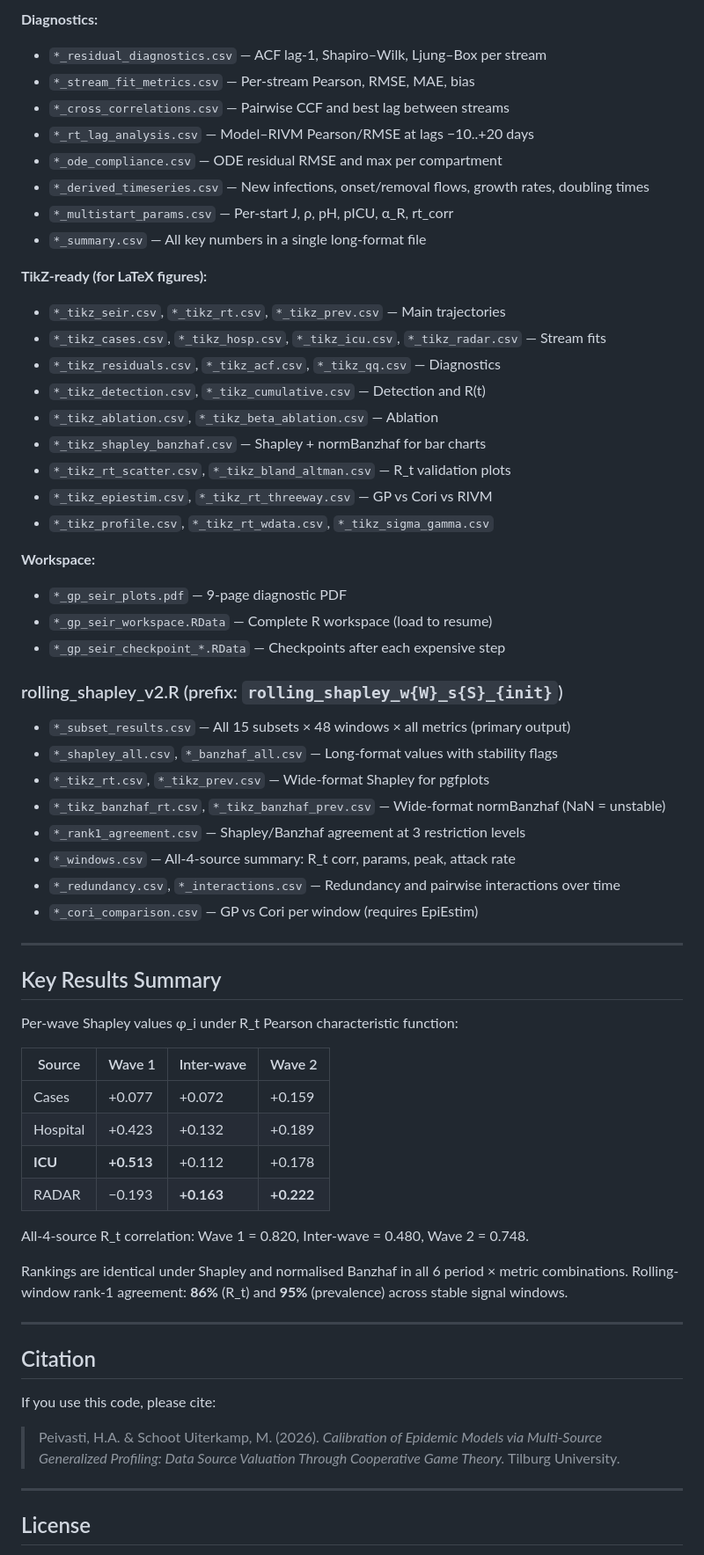
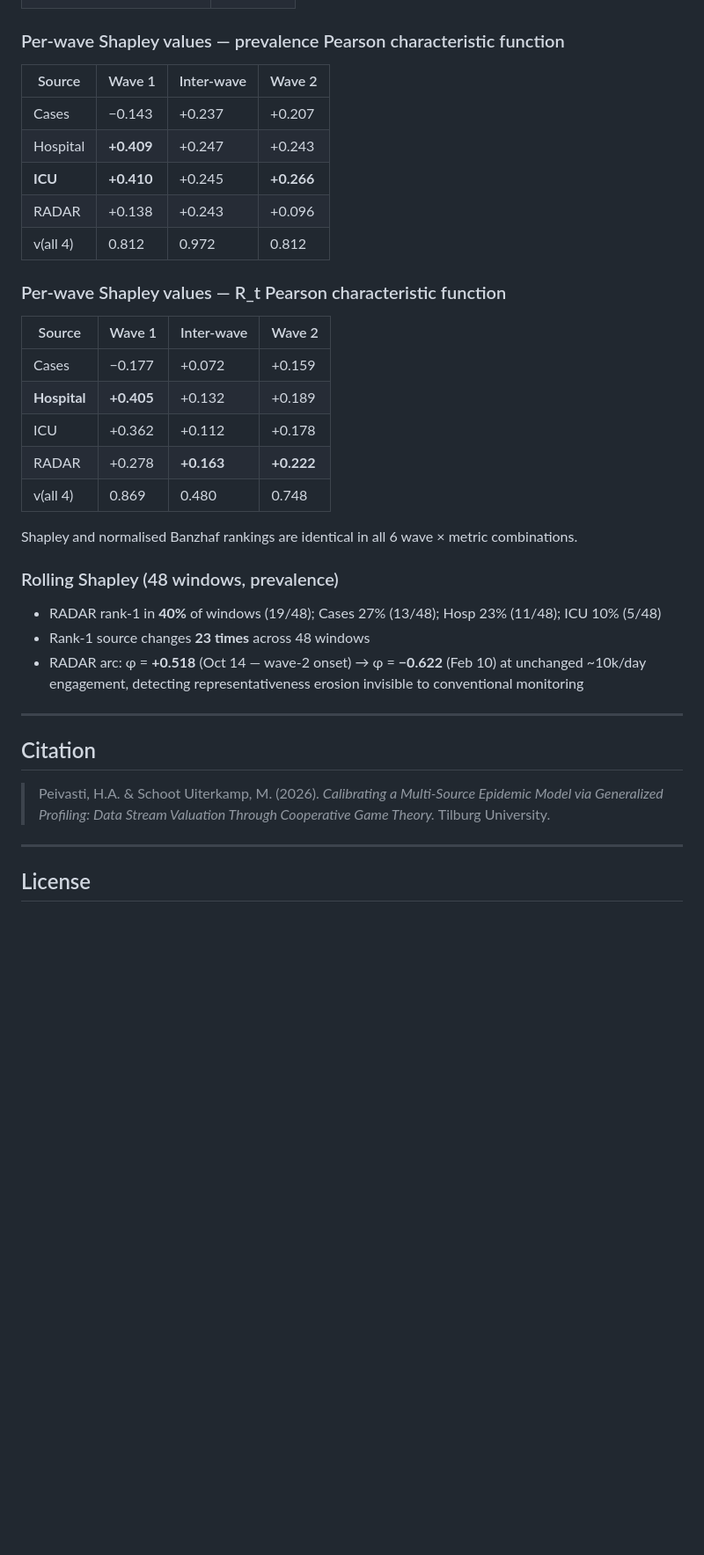
Before and after one commit to hadiabp/gp-seir-multisource, a Markdown page: README.md, the part around one of its changes. Shown at 88% size. Drawn GitHub-style; blank space fills up the shorter version.

```diff
--- a/README.md
+++ b/README.md
@@ -285,67 +191,38 @@ Same 15 fits — no additional model runs. Normalised Banzhaf:
-**Diagnostics:**
-- `*_residual_diagnostics.csv` — ACF lag-1, Shapiro–Wilk, Ljung–Box per stream
-- `*_stream_fit_metrics.csv` — Per-stream Pearson, RMSE, MAE, bias
-- `*_cross_correlations.csv` — Pairwise CCF and best lag between streams
-- `*_rt_lag_analysis.csv` — Model–RIVM Pearson/RMSE at lags −10..+20 days
-- `*_ode_compliance.csv` — ODE residual RMSE and max per compartment
-- `*_derived_timeseries.csv` — New infections, onset/removal flows, growth rates, doubling times
-- `*_multistart_params.csv` — Per-start J, ρ, pH, pICU, α_R, rt_corr
-- `*_summary.csv` — All key numbers in a single long-format file
-
-**TikZ-ready (for LaTeX figures):**
-- `*_tikz_seir.csv`, `*_tikz_rt.csv`, `*_tikz_prev.csv` — Main trajectories
-- `*_tikz_cases.csv`, `*_tikz_hosp.csv`, `*_tikz_icu.csv`, `*_tikz_radar.csv` — Stream fits
-- `*_tikz_residuals.csv`, `*_tikz_acf.csv`, `*_tikz_qq.csv` — Diagnostics
-- `*_tikz_detection.csv`, `*_tikz_cumulative.csv` — Detection and R(t)
-- `*_tikz_ablation.csv`, `*_tikz_beta_ablation.csv` — Ablation
-- `*_tikz_shapley_banzhaf.csv` — Shapley + normBanzhaf for bar charts
-- `*_tikz_rt_scatter.csv`, `*_tikz_bland_altman.csv` — R_t validation plots
-- `*_tikz_epiestim.csv`, `*_tikz_rt_threeway.csv` — GP vs Cori vs RIVM
-- `*_tikz_profile.csv`, `*_tikz_rt_wdata.csv`, `*_tikz_sigma_gamma.csv`
-
-**Workspace:**
-- `*_gp_seir_plots.pdf` — 9-page diagnostic PDF
-- `*_gp_seir_workspace.RData` — Complete R workspace (load to resume)
-- `*_gp_seir_checkpoint_*.RData` — Checkpoints after each expensive step
-
-### rolling_shapley_v2.R (prefix: `rolling_shapley_w{W}_s{S}_{init}`)
-
-- `*_subset_results.csv` — All 15 subsets × 48 windows × all metrics (primary output)
-- `*_shapley_all.csv`, `*_banzhaf_all.csv` — Long-format values with stability flags
-- `*_tikz_rt.csv`, `*_tikz_prev.csv` — Wide-format Shapley for pgfplots
-- `*_tikz_banzhaf_rt.csv`, `*_tikz_banzhaf_prev.csv` — Wide-format normBanzhaf (NaN = unstable)
-- `*_rank1_agreement.csv` — Shapley/Banzhaf agreement at 3 restriction levels
-- `*_windows.csv` — All-4-source summary: R_t corr, params, peak, attack rate
-- `*_redundancy.csv`, `*_interactions.csv` — Redundancy and pairwise interactions over time
-- `*_cori_comparison.csv` — GP vs Cori per window (requires EpiEstim)
-
----
-
-## Key Results Summary
-
-Per-wave Shapley values φ_i under R_t Pearson characteristic function:
+### Per-wave Shapley values — prevalence Pearson characteristic function
 
 | Source | Wave 1 | Inter-wave | Wave 2 |
 |--------|--------|------------|--------|
-| Cases | +0.077 | +0.072 | +0.159 |
-| Hospital | +0.423 | +0.132 | +0.189 |
-| **ICU** | **+0.513** | +0.112 | +0.178 |
-| RADAR | −0.193 | **+0.163** | **+0.222** |
+| Cases | −0.143 | +0.237 | +0.207 |
+| Hospital | **+0.409** | +0.247 | +0.243 |
+| **ICU** | **+0.410** | +0.245 | **+0.266** |
+| RADAR | +0.138 | +0.243 | +0.096 |
+| v(all 4) | 0.812 | 0.972 | 0.812 |
 
-All-4-source R_t correlation: Wave 1 = 0.820, Inter-wave = 0.480, Wave 2 = 0.748.
+### Per-wave Shapley values — R_t Pearson characteristic function
 
-Rankings are identical under Shapley and normalised Banzhaf in all 6 period × metric combinations.
-Rolling-window rank-1 agreement: **86%** (R_t) and **95%** (prevalence) across stable signal windows.
+| Source | Wave 1 | Inter-wave | Wave 2 |
+|--------|--------|------------|--------|
+| Cases | −0.177 | +0.072 | +0.159 |
+| **Hospital** | **+0.405** | +0.132 | +0.189 |
+| ICU | +0.362 | +0.112 | +0.178 |
+| RADAR | +0.278 | **+0.163** | **+0.222** |
+| v(all 4) | 0.869 | 0.480 | 0.748 |
+
+Shapley and normalised Banzhaf rankings are identical in all 6 wave × metric combinations.
+
+### Rolling Shapley (48 windows, prevalence)
+
+- RADAR rank-1 in **40%** of windows (19/48); Cases 27% (13/48); Hosp 23% (11/48); ICU 10% (5/48)
+- Rank-1 source changes **23 times** across 48 windows
+- RADAR arc: φ = **+0.518** (Oct 14 — wave-2 onset) → φ = **−0.622** (Feb 10) at unchanged ~10k/day engagement, detecting representativeness erosion invisible to conventional monitoring
 
 ---
 
 ## Citation
 
-If you use this code, please cite:
-
 > Peivasti, H.A. & Schoot Uiterkamp, M. (2026).
-> *Calibration of Epidemic Models via Multi-Source Generalized Profiling:
-> Data Source Valuation Through Cooperative Game Theory.*
+> *Calibrating a Multi-Source Epidemic Model via Generalized Profiling:
+> Data Stream Valuation Through Cooperative Game Theory.*
 > Tilburg University.
 
 ---
```
Also changed, not shown: other parts of README.md (+64 -158 lines).
